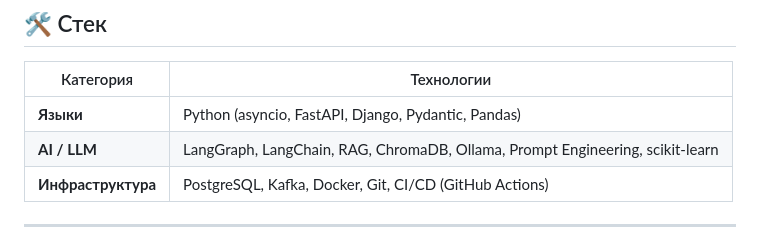
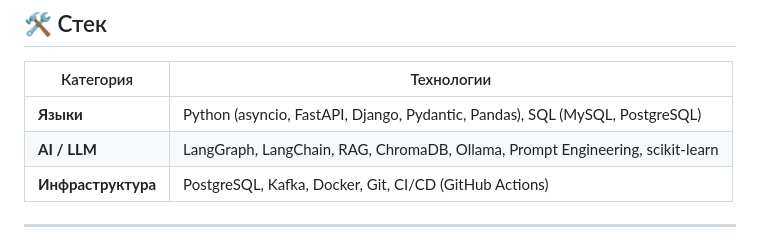
Before and after one commit to axstiz/axstiz, a Markdown page: README.md, the part around the change. Rendered like a GitHub page.

```diff
--- a/README.md
+++ b/README.md
@@ -42,7 +42,7 @@ AI-инженер, студент УрФУ (топ-трек «Алгоритмы
 
 | Категория | Технологии                                                      |
 | --------- |-----------------------------------------------------------------|
-| **Языки** | Python (asyncio, FastAPI, Django, Pydantic, Pandas)                     |
+| **Языки** | Python (asyncio, FastAPI, Django, Pydantic, Pandas), SQL (MySQL, PostgreSQL)                     |
 | **AI / LLM** | LangGraph, LangChain, RAG, ChromaDB, Ollama, Prompt Engineering, scikit-learn |
 | **Инфраструктура** | PostgreSQL, Kafka, Docker, Git, CI/CD (GitHub Actions)          |
 
```
